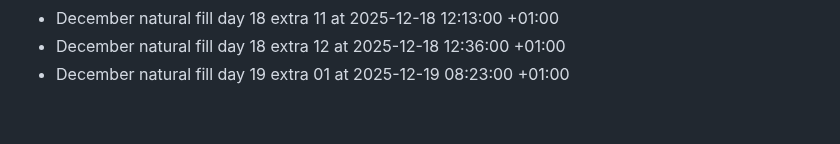
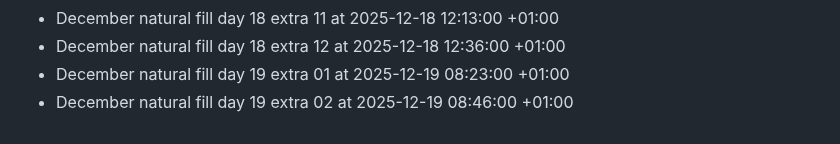
Before and after one commit to bilalzarrik01/about-me-, a Markdown page: activity-log.md, the part around the change. GitHub-like rendering.

Commit message:
chore: december fill day 19 extra 02

```diff
--- a/activity-log.md
+++ b/activity-log.md
@@ -228,3 +228,4 @@
 - December natural fill day 18 extra 11 at 2025-12-18 12:13:00 +01:00
 - December natural fill day 18 extra 12 at 2025-12-18 12:36:00 +01:00
 - December natural fill day 19 extra 01 at 2025-12-19 08:23:00 +01:00
+- December natural fill day 19 extra 02 at 2025-12-19 08:46:00 +01:00
```
